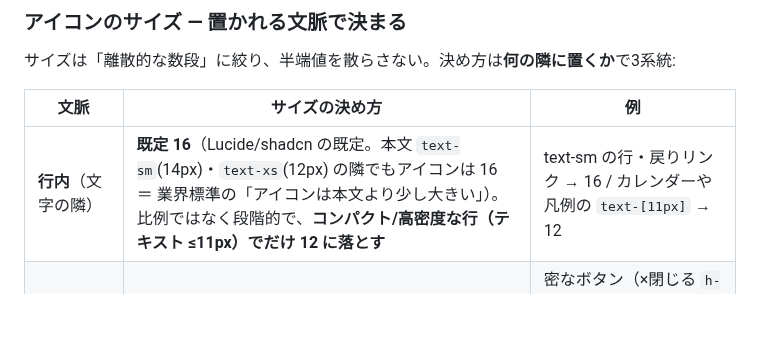
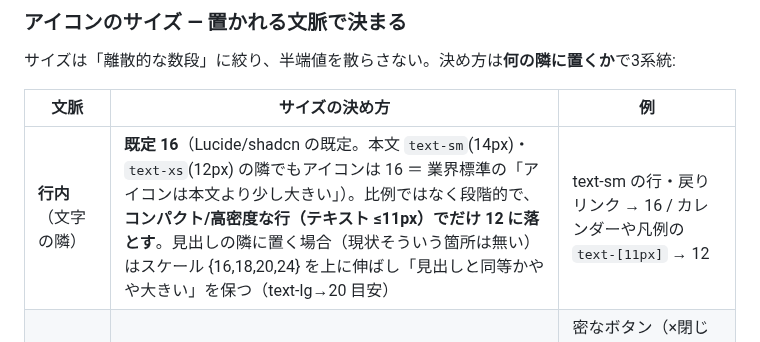
Before and after one commit to shidetake/triplot, a Markdown page: docs/design-guidelines.md, the part around the change. Drawn GitHub-style; blank space fills up the shorter version.

Commit message:
行内アイコン規則に見出し隣のスケール伸長を追記
現状アプリに見出し隣のインラインアイコンは無いが、将来置く場合の
指針（スケールを上へ伸ばし見出しと同等〜やや大きく、text-lg→20目安）
を明記。

Co-Authored-By: Claude Sonnet 4.6 <noreply@anthropic.com>

```diff
--- a/docs/design-guidelines.md
+++ b/docs/design-guidelines.md
@@ -54,7 +54,7 @@ triplot の UI 規約（テーマ・アイコン・ボタン配色・コピー
 
 | 文脈 | サイズの決め方 | 例 |
 |---|---|---|
-| **行内**（文字の隣） | **既定 16**（Lucide/shadcn の既定。本文 `text-sm`(14px)・`text-xs`(12px) の隣でもアイコンは 16 ＝ 業界標準の「アイコンは本文より少し大きい」）。比例ではなく段階的で、**コンパクト/高密度な行（テキスト ≤11px）でだけ 12 に落とす** | text-sm の行・戻りリンク → 16 / カレンダーや凡例の `text-[11px]` → 12 |
+| **行内**（文字の隣） | **既定 16**（Lucide/shadcn の既定。本文 `text-sm`(14px)・`text-xs`(12px) の隣でもアイコンは 16 ＝ 業界標準の「アイコンは本文より少し大きい」）。比例ではなく段階的で、**コンパクト/高密度な行（テキスト ≤11px）でだけ 12 に落とす**。見出しの隣に置く場合（現状そういう箇所は無い）はスケール {16,18,20,24} を上に伸ばし「見出しと同等かやや大きい」を保つ（text-lg→20 目安） | text-sm の行・戻りリンク → 16 / カレンダーや凡例の `text-[11px]` → 12 |
 | **ボタン内** | ボタンの大きさに合わせる | 密なボタン（×閉じる `h-6`・リスト内）→ 16 / 標準 `h-9` → 18 / 主送信（Primary）→ 20 |
 | **徽章**（アバター等に重なる丸の中身） | 丸に対しバランスの良い**偶数**（丸の 55〜65%） | 14px 丸の管理者王冠 → 10 / 20px 丸の編集鉛筆 → 12 |
 
```
